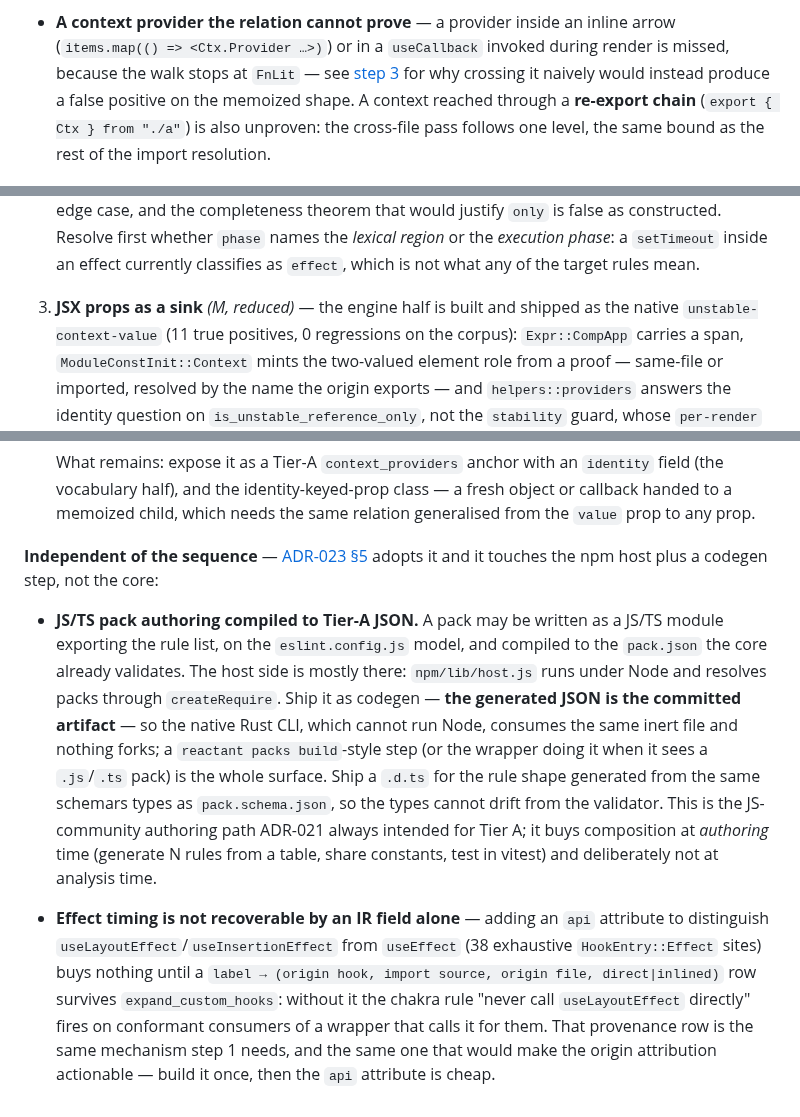
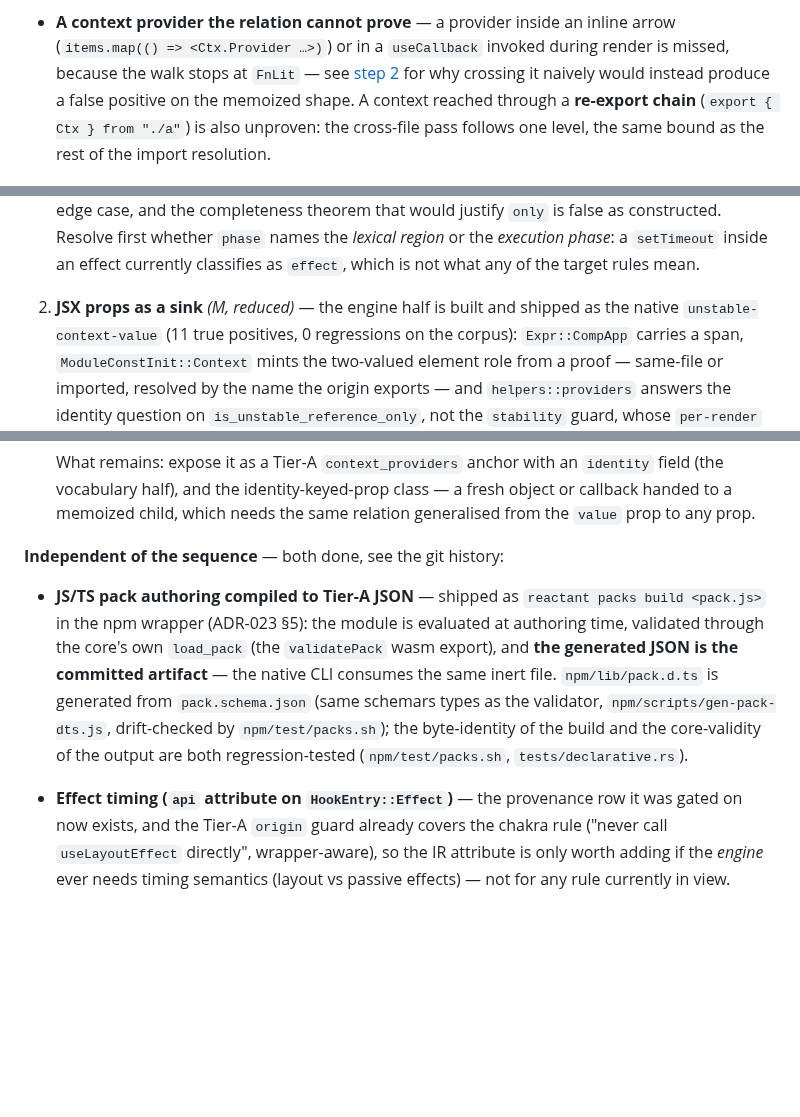
Before and after one commit to rboudrouss/reactant-analyzer, a Markdown page: docs/TODO.md, 3 parts joined by grey strips. Drawn GitHub-style; blank space fills up the shorter version.

```diff
--- a/docs/TODO.md
+++ b/docs/TODO.md
@@ -47,7 +47,7 @@
 - **A context provider the relation cannot prove** — a provider inside an inline
   arrow (`items.map(() => <Ctx.Provider …>)`) or in a `useCallback` invoked
   during render is missed, because the walk stops at `FnLit` — see
-  [step 3](#planned-work-adr-023--adr-024) for why crossing it naively would
+  [step 2](#planned-work-adr-023--adr-024) for why crossing it naively would
   instead produce a false positive on the memoized shape. A context reached
   through a **re-export chain** (`export { Ctx } from "./a"`) is also unproven:
   the cross-file pass follows one level, the same bound as the rest of the
@@ -231,7 +217,7 @@ self-aliased packages fell out of it) — see the git history. Corpus re-measure
    *execution phase*: a `setTimeout` inside an effect currently classifies as
    `effect`, which is not what any of the target rules mean.
 
-3. **JSX props as a sink** *(M, reduced)* — the engine half is built and shipped as
+2. **JSX props as a sink** *(M, reduced)* — the engine half is built and shipped as
    the native `unstable-context-value` (11 true positives, 0 regressions on the
    corpus): `Expr::CompApp` carries a span, `ModuleConstInit::Context` mints the
    two-valued element role from a proof — same-file or imported, resolved by the
@@ -257,28 +243,20 @@ self-aliased packages fell out of it) — see the git history. Corpus re-measure
    object or callback handed to a memoized child, which needs the same relation
    generalised from the `value` prop to any prop.
 
-**Independent of the sequence** — [ADR-023 §5](adr/ADR-023-tier-a-vocabulary-growth.md)
-adopts it and it touches the npm host plus a codegen step, not the core:
+**Independent of the sequence** — both done, see the git history:
 
-- **JS/TS pack authoring compiled to Tier-A JSON.** A pack may be written as a
-  JS/TS module exporting the rule list, on the `eslint.config.js` model, and
-  compiled to the `pack.json` the core already validates. The host side is
-  mostly there: `npm/lib/host.js` runs under Node and resolves packs through
-  `createRequire`. Ship it as codegen — **the generated JSON is the committed
-  artifact** — so the native Rust CLI, which cannot run Node, consumes the same
-  inert file and nothing forks; a `reactant packs build`-style step (or the
-  wrapper doing it when it sees a `.js`/`.ts` pack) is the whole surface. Ship a
-  `.d.ts` for the rule shape generated from the same schemars types as
-  `pack.schema.json`, so the types cannot drift from the validator. This is the
-  JS-community authoring path ADR-021 always intended for Tier A; it buys
-  composition at *authoring* time (generate N rules from a table, share
-  constants, test in vitest) and deliberately not at analysis time.
+- **JS/TS pack authoring compiled to Tier-A JSON** — shipped as
+  `reactant packs build <pack.js>` in the npm wrapper (ADR-023 §5): the module
+  is evaluated at authoring time, validated through the core's own `load_pack`
+  (the `validatePack` wasm export), and **the generated JSON is the committed
+  artifact** — the native CLI consumes the same inert file. `npm/lib/pack.d.ts`
+  is generated from `pack.schema.json` (same schemars types as the validator,
+  `npm/scripts/gen-pack-dts.js`, drift-checked by `npm/test/packs.sh`); the
+  byte-identity of the build and the core-validity of the output are both
+  regression-tested (`npm/test/packs.sh`, `tests/declarative.rs`).
 
-- **Effect timing is not recoverable by an IR field alone** — adding an `api`
-  attribute to distinguish `useLayoutEffect`/`useInsertionEffect` from `useEffect`
-  (38 exhaustive `HookEntry::Effect` sites) buys nothing until a
-  `label → (origin hook, import source, origin file, direct|inlined)` row survives
-  `expand_custom_hooks`: without it the chakra rule "never call `useLayoutEffect`
-  directly" fires on conformant consumers of a wrapper that calls it for them.
-  That provenance row is the same mechanism step 1 needs, and the same one that
-  would make the origin attribution actionable — build it once, then the `api` attribute is cheap.
+- **Effect timing (`api` attribute on `HookEntry::Effect`)** — the provenance
+  row it was gated on now exists, and the Tier-A `origin` guard already covers
+  the chakra rule ("never call `useLayoutEffect` directly", wrapper-aware), so
+  the IR attribute is only worth adding if the *engine* ever needs timing
+  semantics (layout vs passive effects) — not for any rule currently in view.
```
Also changed, not shown: other parts of docs/TODO.md (+39 -53 lines), docs/NEXTSTEPS.md (added, +97 -0 lines).
